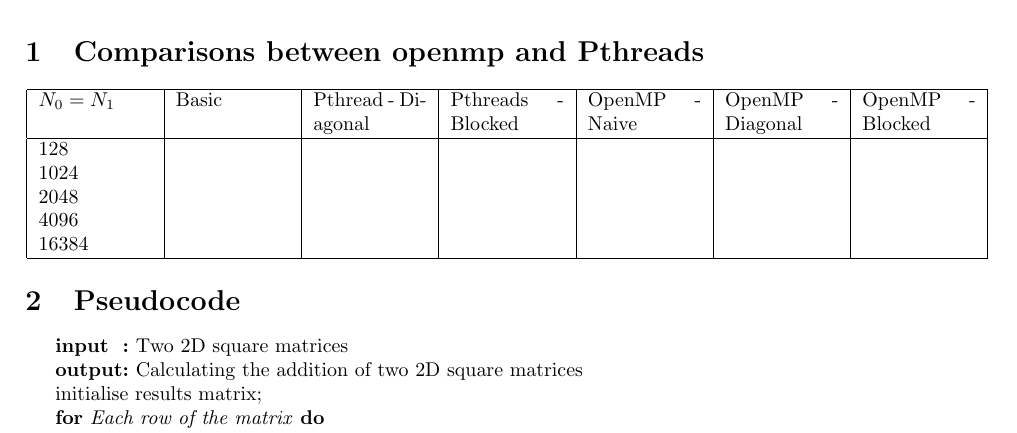
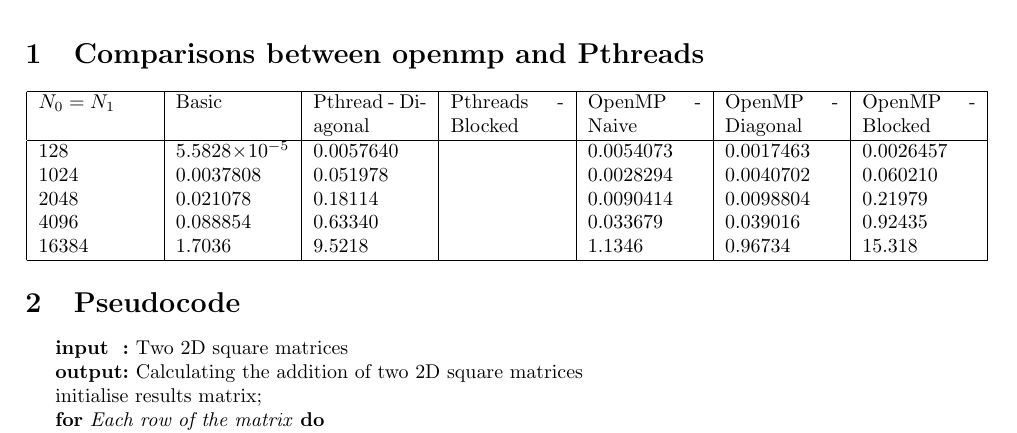
Before and after one commit to elen4020-bigdata/Lab2, a LaTeX document (lab2.tex): part of page 1 of 2, cut so that both start at the same text. Compiled offline with pdfLaTeX.

Commit message:
Almost finished table
No pthread block results

```diff
--- a/lab2.tex
+++ b/lab2.tex
@@ -16,11 +16,11 @@
 \begin{tabular}{| p{2cm} | p{2cm} | p{2cm} | p{2cm} | p{2cm} | p{2cm} | p{2cm} |}
 \hline
  $N_{0}=N_{1}$  & Basic & Pthread -  Diagonal & Pthreads - Blocked&OpenMP - Naive& OpenMP - Diagonal & OpenMP - Blocked\\ \hline
- 128 &  &  &&&&\\
- 1024 &  &  &&&&\\
- 2048&  &  &&&&\\
- 4096 &  &  &&&&\\
- 16384 &  &  &&&&\\
+ 128 & $5.5828\times10^{-5}$ & $0.0057640$ &&$0.0054073$&$0.0017463$&$0.0026457$\\
+ 1024 & $0.0037808$ & $0.051978$ &&$0.0028294$&$0.0040702$&$0.060210$\\
+ 2048& $0.021078$ & $0.18114$ &&$0.0090414$&$0.0098804$&$0.21979$\\
+ 4096 & $0.088854$ & $0.63340$ &&$0.033679$&$0.039016$&$0.92435$\\
+ 16384 & $1.7036$ & $9.5218$ &&$1.1346$&$0.96734$&$15.318$\\
  \hline
 \end{tabular}
 \end{center}
```
Also changed, not shown: lab2.pdf.
